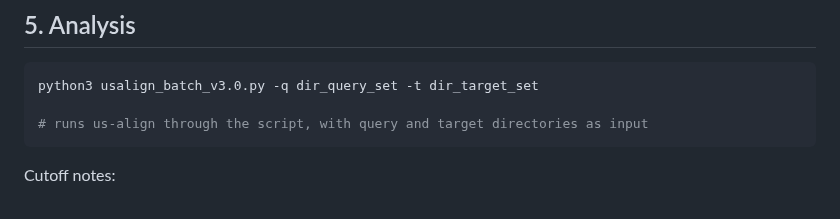
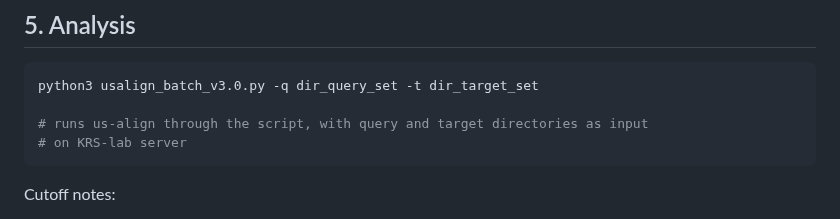
Before and after one commit to krs-lab/flexible-alignment, a Markdown page: 4_us-align/README.md, the part around the change. Rendered like a GitHub page.

Commit message:
organizing

````diff
--- a/4_us-align/README.md
+++ b/4_us-align/README.md
@@ -106,6 +106,7 @@ Convert to CSV:
 python3 usalign_batch_v3.0.py -q dir_query_set -t dir_target_set
 
 # runs us-align through the script, with query and target directories as input
+# on KRS-lab server
 ```
 
 Cutoff notes:
````
